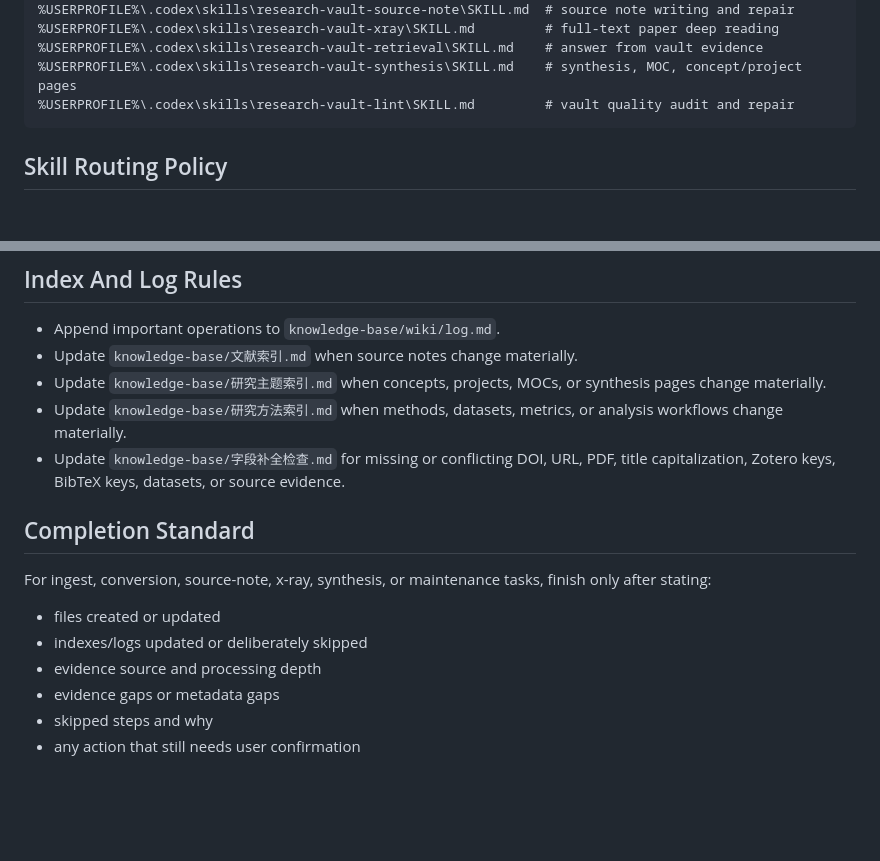
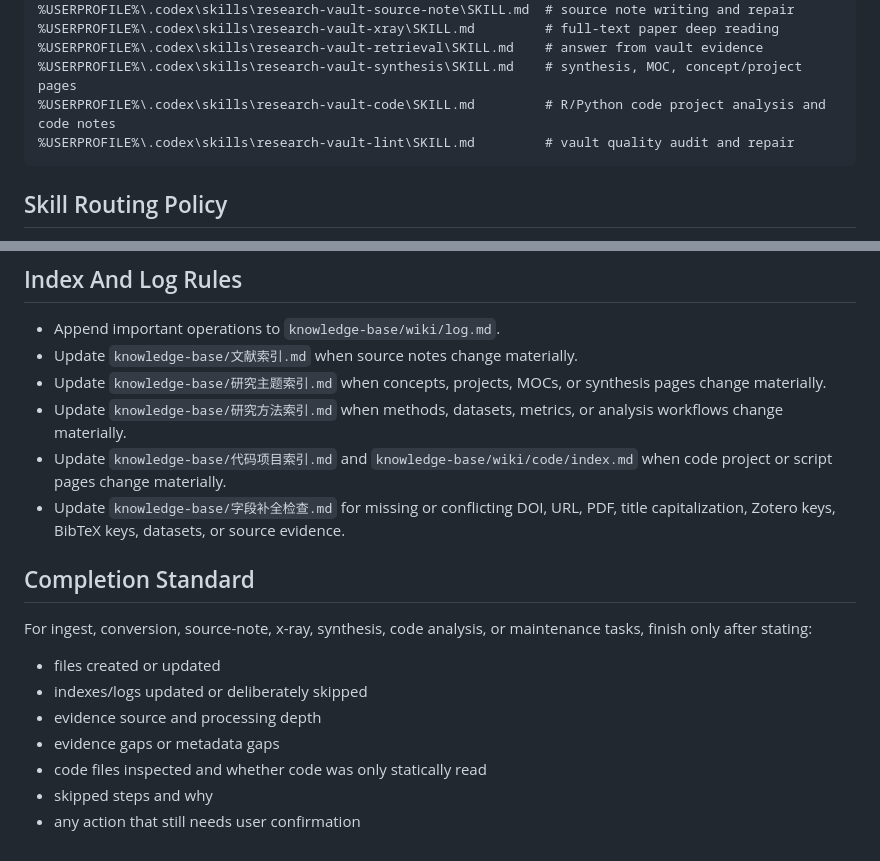
Before and after one commit to lljh2777-cyber/paper_knowledge_base, a Markdown page: AGENTS.md, 2 parts joined by grey strips. Drawn GitHub-style; blank space fills up the shorter version.

````diff
--- a/AGENTS.md
+++ b/AGENTS.md
@@ -20,6 +20,7 @@ Skill locations:
 %USERPROFILE%\.codex\skills\research-vault-xray\SKILL.md         # full-text paper deep reading
 %USERPROFILE%\.codex\skills\research-vault-retrieval\SKILL.md    # answer from vault evidence
 %USERPROFILE%\.codex\skills\research-vault-synthesis\SKILL.md    # synthesis, MOC, concept/project pages
+%USERPROFILE%\.codex\skills\research-vault-code\SKILL.md         # R/Python code project analysis and code notes
 %USERPROFILE%\.codex\skills\research-vault-lint\SKILL.md         # vault quality audit and repair
 ```
 
@@ -176,15 +204,17 @@ When answering from vault evidence:
 - Update `knowledge-base/文献索引.md` when source notes change materially.
 - Update `knowledge-base/研究主题索引.md` when concepts, projects, MOCs, or synthesis pages change materially.
 - Update `knowledge-base/研究方法索引.md` when methods, datasets, metrics, or analysis workflows change materially.
+- Update `knowledge-base/代码项目索引.md` and `knowledge-base/wiki/code/index.md` when code project or script pages change materially.
 - Update `knowledge-base/字段补全检查.md` for missing or conflicting DOI, URL, PDF, title capitalization, Zotero keys, BibTeX keys, datasets, or source evidence.
 
 ## Completion Standard
 
-For ingest, conversion, source-note, x-ray, synthesis, or maintenance tasks, finish only after stating:
+For ingest, conversion, source-note, x-ray, synthesis, code analysis, or maintenance tasks, finish only after stating:
 
 - files created or updated
 - indexes/logs updated or deliberately skipped
 - evidence source and processing depth
 - evidence gaps or metadata gaps
+- code files inspected and whether code was only statically read
 - skipped steps and why
 - any action that still needs user confirmation
````
Also changed, not shown: other parts of AGENTS.md (+27 -0 lines), tool-library/templates/code-project.md (added, +65 -0 lines), tool-library/templates/code-script.md (added, +65 -0 lines).
